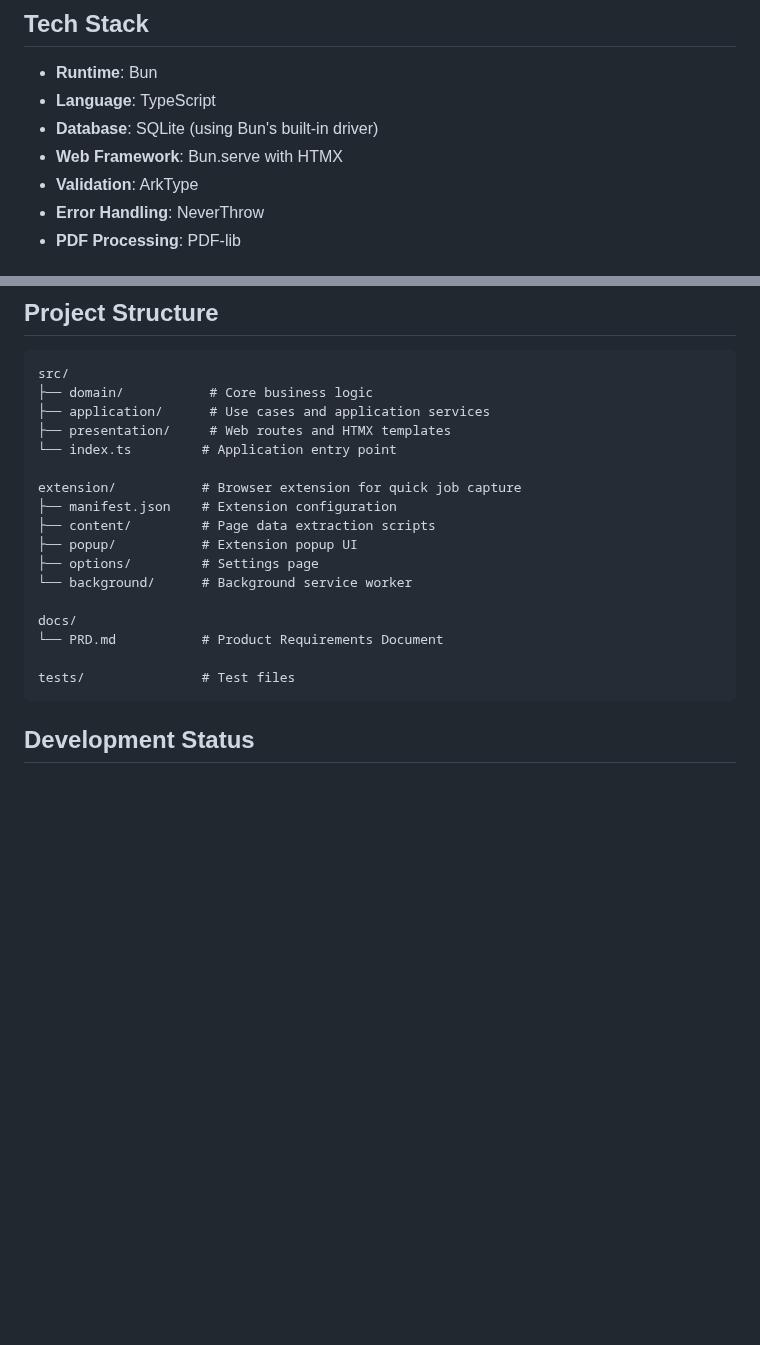
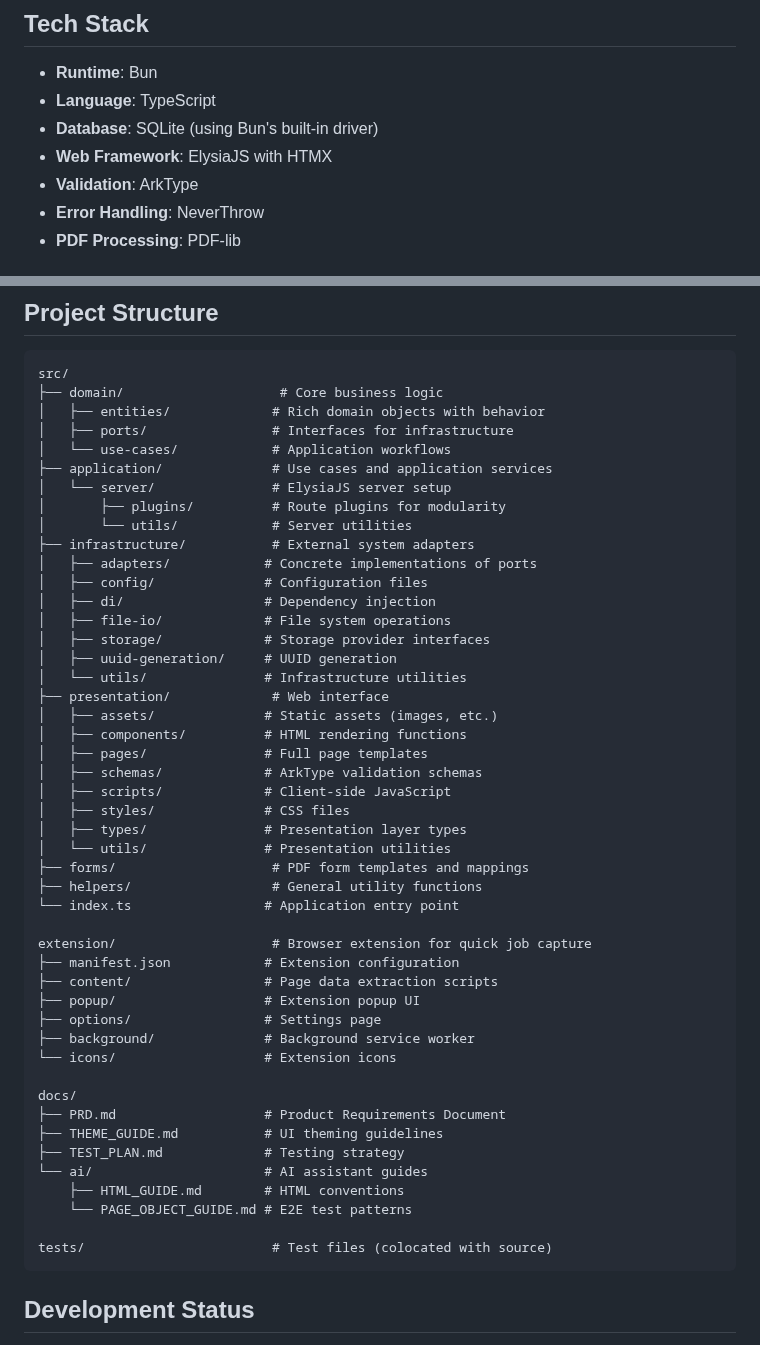
Before and after one commit to graffhyrum/jobAppTracker, a Markdown page: README.md, 2 parts joined by grey strips. Drawn GitHub-style; blank space fills up the shorter version.

Commit message:
docs: update documentation to reflect actual implementation
- Update web framework from "Bun.serve" to "ElysiaJS" in README and PRD
- Update storage/database from "JSON flat files" to "SQLite" in PRD
- Expand project structure in README to show detailed directory hierarchy
- Add documentation files and AI guides to structure overview

These changes ensure documentation accurately reflects the current codebase implementation.

````diff
--- a/README.md
+++ b/README.md
@@ -26,7 +26,7 @@ See [docs/PRD.md](./docs/PRD.md) for detailed requirements and architecture diag
 - **Runtime**: Bun
 - **Language**: TypeScript
 - **Database**: SQLite (using Bun's built-in driver)
-- **Web Framework**: Bun.serve with HTMX
+- **Web Framework**: ElysiaJS with HTMX
 - **Validation**: ArkType
 - **Error Handling**: NeverThrow
 - **PDF Processing**: PDF-lib
@@ -110,22 +110,52 @@ For detailed installation and usage instructions, see [extension/README.md](exte
 
 ```
 src/
-├── domain/           # Core business logic
-├── application/      # Use cases and application services
-├── presentation/     # Web routes and HTMX templates
-└── index.ts         # Application entry point
+├── domain/                    # Core business logic
+│   ├── entities/             # Rich domain objects with behavior
+│   ├── ports/                # Interfaces for infrastructure
+│   └── use-cases/            # Application workflows
+├── application/              # Use cases and application services
+│   └── server/               # ElysiaJS server setup
+│       ├── plugins/          # Route plugins for modularity
+│       └── utils/            # Server utilities
+├── infrastructure/           # External system adapters
+│   ├── adapters/            # Concrete implementations of ports
+│   ├── config/              # Configuration files
+│   ├── di/                  # Dependency injection
+│   ├── file-io/             # File system operations
+│   ├── storage/             # Storage provider interfaces
+│   ├── uuid-generation/     # UUID generation
+│   └── utils/               # Infrastructure utilities
+├── presentation/             # Web interface
+│   ├── assets/              # Static assets (images, etc.)
+│   ├── components/          # HTML rendering functions
+│   ├── pages/               # Full page templates
+│   ├── schemas/             # ArkType validation schemas
+│   ├── scripts/             # Client-side JavaScript
+│   ├── styles/              # CSS files
+│   ├── types/               # Presentation layer types
+│   └── utils/               # Presentation utilities
+├── forms/                    # PDF form templates and mappings
+├── helpers/                  # General utility functions
+└── index.ts                 # Application entry point
 
-extension/           # Browser extension for quick job capture
-├── manifest.json    # Extension configuration
-├── content/         # Page data extraction scripts
-├── popup/           # Extension popup UI
-├── options/         # Settings page
-└── background/      # Background service worker
+extension/                    # Browser extension for quick job capture
+├── manifest.json            # Extension configuration
+├── content/                 # Page data extraction scripts
+├── popup/                   # Extension popup UI
+├── options/                 # Settings page
+├── background/              # Background service worker
+└── icons/                   # Extension icons
 
 docs/
-└── PRD.md           # Product Requirements Document
+├── PRD.md                   # Product Requirements Document
+├── THEME_GUIDE.md           # UI theming guidelines
+├── TEST_PLAN.md             # Testing strategy
+└── ai/                      # AI assistant guides
+    ├── HTML_GUIDE.md        # HTML conventions
+    └── PAGE_OBJECT_GUIDE.md # E2E test patterns
 
-tests/               # Test files
+tests/                        # Test files (colocated with source)
 ```
 
 ## Development Status
````
Also changed, not shown: docs/PRD.md (+3 -3 lines).
